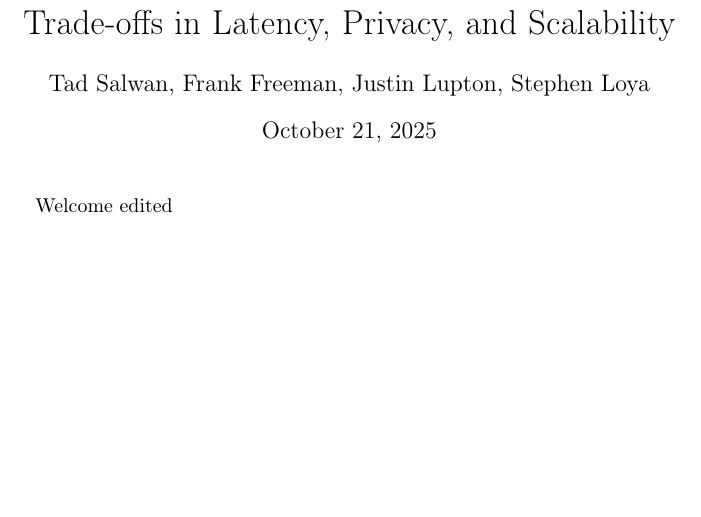
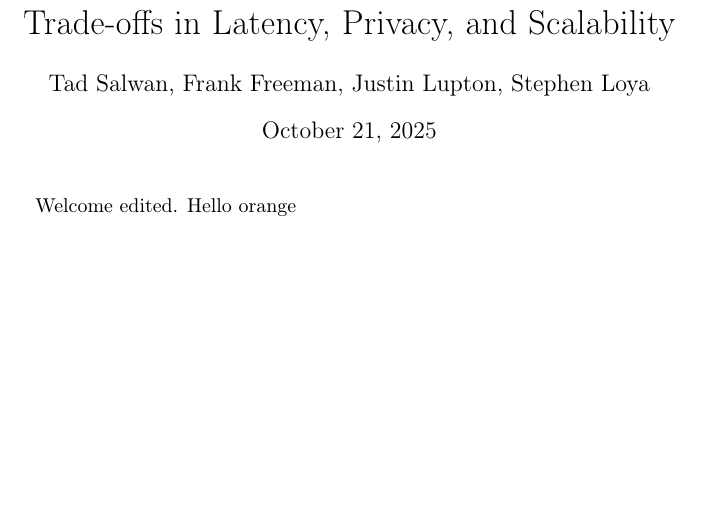
Before and after one commit to tsal4/capstone_essay, a LaTeX document (essay.tex): part of the page, cut so that both start at the same text. Compiled offline with pdfLaTeX.

Commit message:
Update essay.tex

```diff
--- a/essay.tex
+++ b/essay.tex
@@ -4,5 +4,5 @@
 \author{Tad Salwan, Frank Freeman, Justin Lupton, Stephen Loya}
 \begin{document}
 	\maketitle
-	Welcome edited
+	Welcome edited. Hello orange
 \end{document}
```
